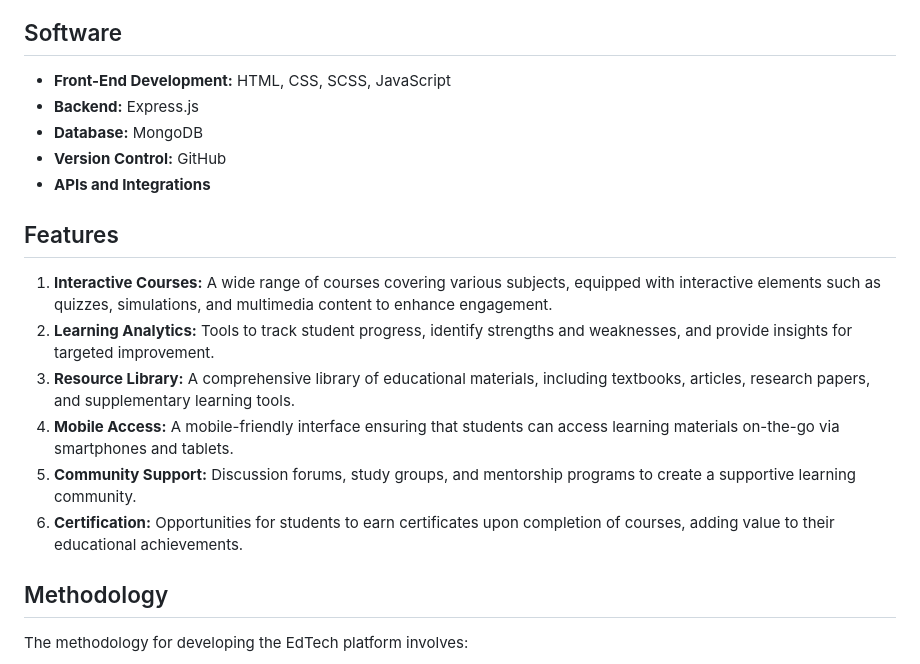
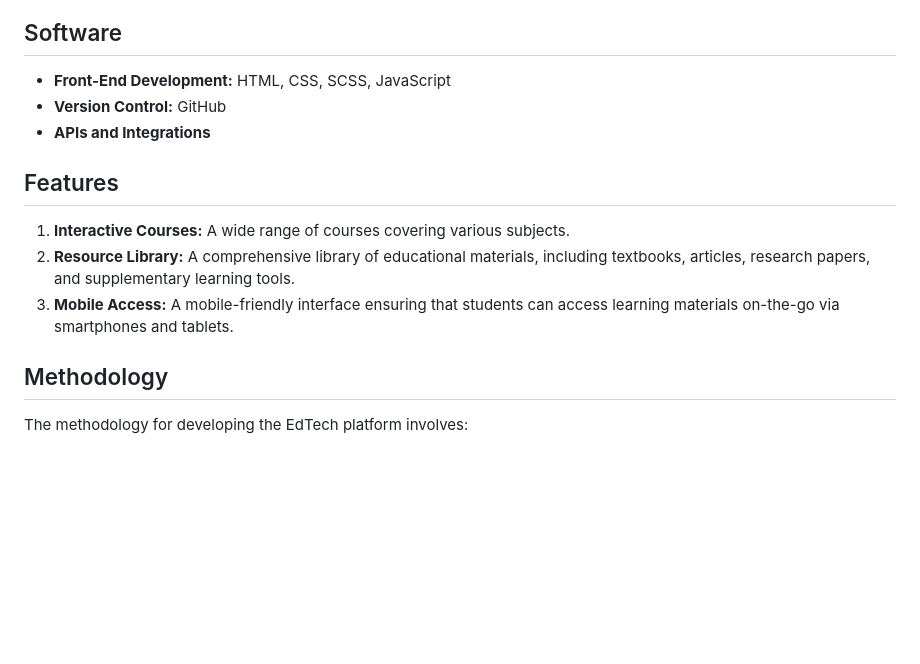
Before and after one commit to Krachitkumar/IBMInternshipProject, a Markdown page: README.md, the part around the change. Drawn GitHub-style; blank space fills up the shorter version.

```diff
--- a/README.md
+++ b/README.md
@@ -20,18 +20,13 @@ The project aims to achieve the following objectives:
 
 ## Software
 - **Front-End Development:** HTML, CSS, SCSS, JavaScript
-- **Backend:** Express.js
-- **Database:** MongoDB
 - **Version Control:** GitHub
 - **APIs and Integrations**
 
 ## Features
-1. **Interactive Courses:** A wide range of courses covering various subjects, equipped with interactive elements such as quizzes, simulations, and multimedia content to enhance engagement.
-2. **Learning Analytics:** Tools to track student progress, identify strengths and weaknesses, and provide insights for targeted improvement.
-3. **Resource Library:** A comprehensive library of educational materials, including textbooks, articles, research papers, and supplementary learning tools.
-4. **Mobile Access:** A mobile-friendly interface ensuring that students can access learning materials on-the-go via smartphones and tablets.
-5. **Community Support:** Discussion forums, study groups, and mentorship programs to create a supportive learning community.
-6. **Certification:** Opportunities for students to earn certificates upon completion of courses, adding value to their educational achievements.
+1. **Interactive Courses:** A wide range of courses covering various subjects.
+2. **Resource Library:** A comprehensive library of educational materials, including textbooks, articles, research papers, and supplementary learning tools.
+3. **Mobile Access:** A mobile-friendly interface ensuring that students can access learning materials on-the-go via smartphones and tablets.
 
 ## Methodology
 The methodology for developing the EdTech platform involves:
```
